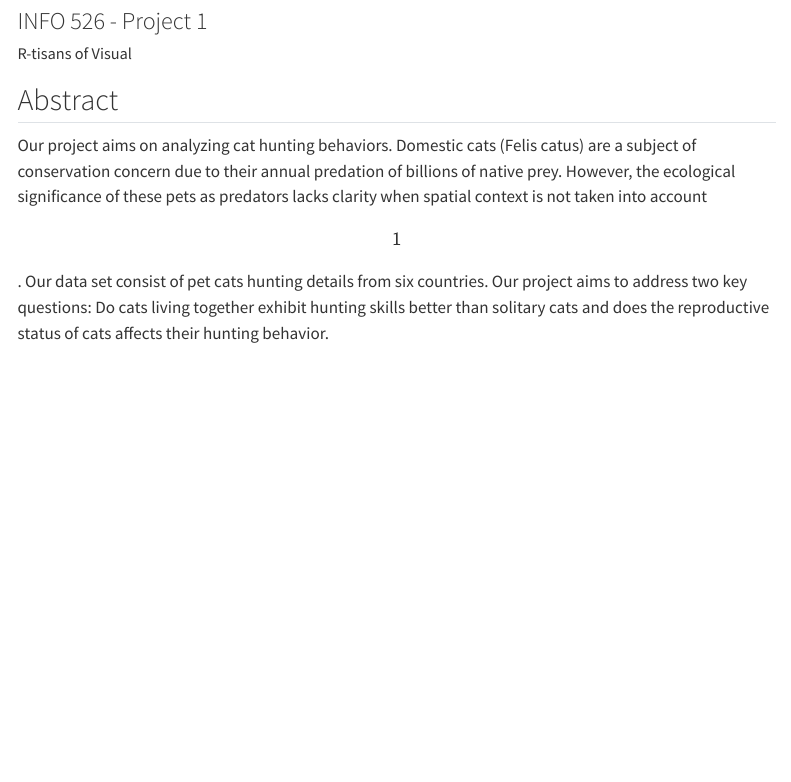
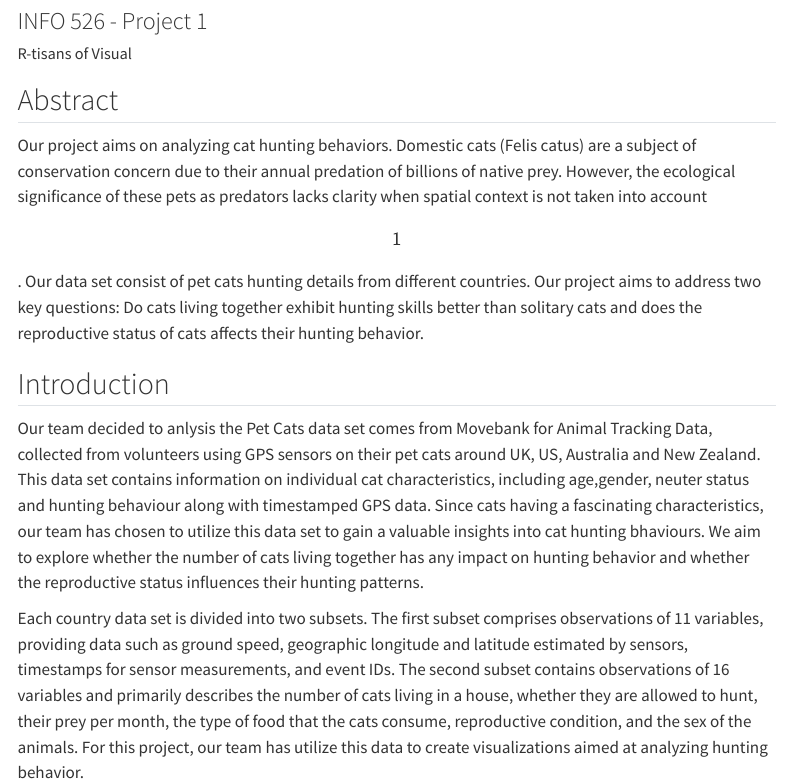
Before and after one commit to INFO526-DataViz/project-01-R-tisans-of-Visuals, a Quarto document (index.qmd): the page in a window 1100 px wide, from 80 px down. Rendered offline with R 4.5, knitr and Pandoc in place of Quarto, with nearby package versions; menus at the side of the page are left out.

Commit message:
Introduction draft

```diff
--- a/index.qmd
+++ b/index.qmd
@@ -8,4 +8,10 @@ editor: visual
 
 ## Abstract
 
-Our project aims on analyzing cat hunting behaviors. Domestic cats (Felis catus) are a subject of conservation concern due to their annual predation of billions of native prey. However, the ecological significance of these pets as predators lacks clarity when spatial context is not taken into account \[1\]. Our data set consist of pet cats hunting details from six countries. Our project aims to address two key questions: Do cats living together exhibit hunting skills better than solitary cats and does the reproductive status of cats affects their hunting behavior.
+Our project aims on analyzing cat hunting behaviors. Domestic cats (Felis catus) are a subject of conservation concern due to their annual predation of billions of native prey. However, the ecological significance of these pets as predators lacks clarity when spatial context is not taken into account \[1\]. Our data set consist of pet cats hunting details from different countries. Our project aims to address two key questions: Do cats living together exhibit hunting skills better than solitary cats and does the reproductive status of cats affects their hunting behavior.
+
+## Introduction
+
+Our team decided to anlysis the Pet Cats data set comes from Movebank for Animal Tracking Data, collected from volunteers using GPS sensors on their pet cats around UK, US, Australia and New Zealand. This data set contains information on individual cat characteristics, including age,gender, neuter status and hunting behaviour along with timestamped GPS data. Since cats having a fascinating characteristics, our team has chosen to utilize this data set to gain a valuable insights into cat hunting bhaviours. We aim to explore whether the number of cats living together has any impact on hunting behavior and whether the reproductive status influences their hunting patterns.
+
+Each country data set is divided into two subsets. The first subset comprises observations of 11 variables, providing data such as ground speed, geographic longitude and latitude estimated by sensors, timestamps for sensor measurements, and event IDs. The second subset contains observations of 16 variables and primarily describes the number of cats living in a house, whether they are allowed to hunt, their prey per month, the type of food that the cats consume, reproductive condition, and the sex of the animals. For this project, our team has utilize this data to create visualizations aimed at analyzing hunting behavior.
```
